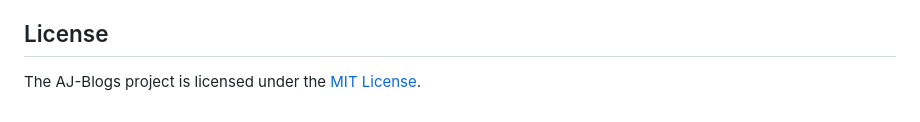
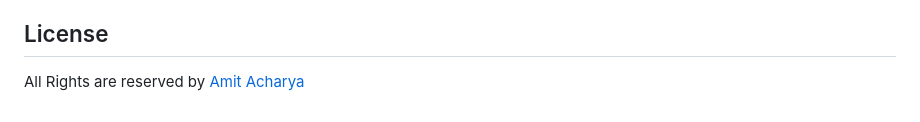
Before and after one commit to AJAmit17/django-app-ajblogs, a Markdown page: ReadMe.Md, the part around the change. GitHub-like rendering.

```diff
--- a/ReadMe.Md
+++ b/ReadMe.Md
@@ -105,4 +105,4 @@ Thank you for considering contributing to the AJ-Blogs project! If you'd like to
 5. Submit a pull request with a clear description of your changes.
 
 ## License <a name="license"></a>
-The AJ-Blogs project is licensed under the [MIT License](https://opensource.org/licenses/MIT).
+All Rights are reserved by [Amit Acharya](https://github.com/AJAmit17)
```
